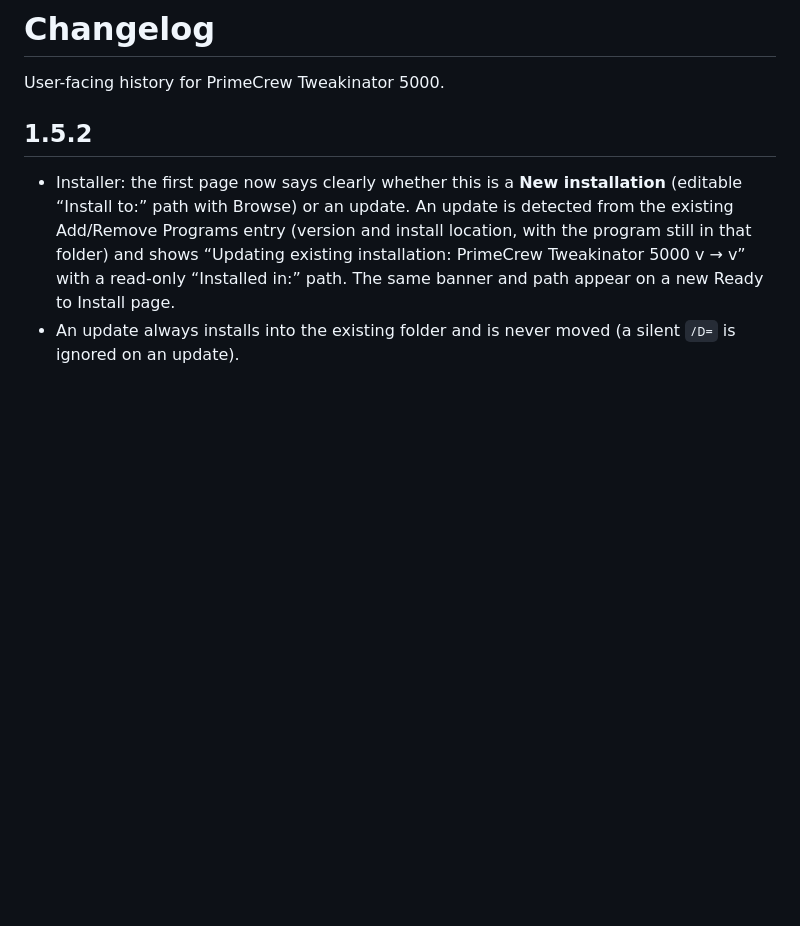
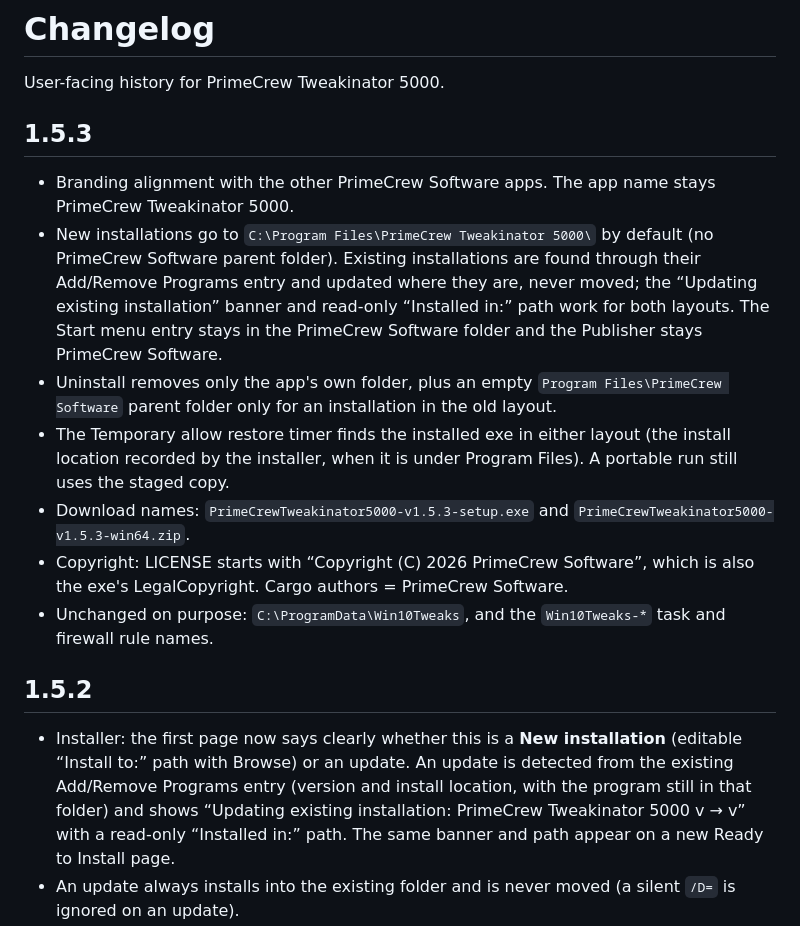
Before and after one commit to primecrew/primecrew-tweakinator-5000, a Markdown page: CHANGELOG.md, the part around the change. GitHub-like rendering; blank space fills up the shorter version.

```diff
--- a/CHANGELOG.md
+++ b/CHANGELOG.md
@@ -1,6 +1,16 @@
 # Changelog
 
 User-facing history for PrimeCrew Tweakinator 5000.
+
+## 1.5.3
+
+- Branding alignment with the other PrimeCrew Software apps. The app name stays PrimeCrew Tweakinator 5000.
+- New installations go to `C:\Program Files\PrimeCrew Tweakinator 5000\` by default (no PrimeCrew Software parent folder). Existing installations are found through their Add/Remove Programs entry and updated where they are, never moved; the “Updating existing installation” banner and read-only “Installed in:” path work for both layouts. The Start menu entry stays in the PrimeCrew Software folder and the Publisher stays PrimeCrew Software.
+- Uninstall removes only the app's own folder, plus an empty `Program Files\PrimeCrew Software` parent folder only for an installation in the old layout.
+- The Temporary allow restore timer finds the installed exe in either layout (the install location recorded by the installer, when it is under Program Files). A portable run still uses the staged copy.
+- Download names: `PrimeCrewTweakinator5000-v1.5.3-setup.exe` and `PrimeCrewTweakinator5000-v1.5.3-win64.zip`.
+- Copyright: LICENSE starts with “Copyright (C) 2026 PrimeCrew Software”, which is also the exe's LegalCopyright. Cargo authors = PrimeCrew Software.
+- Unchanged on purpose: `C:\ProgramData\Win10Tweaks`, and the `Win10Tweaks-*` task and firewall rule names.
 
 ## 1.5.2
 
```
Also changed, not shown: README.md (+9 -8 lines), docs/screenshots/10-installer-new.png, docs/screenshots/11-installer-new-finish.png, docs/screenshots/12-installer-update.png, docs/screenshots/13-installer-update-ready.png, docs/screenshots/14-installer-update-finish.png, 9 other files.
